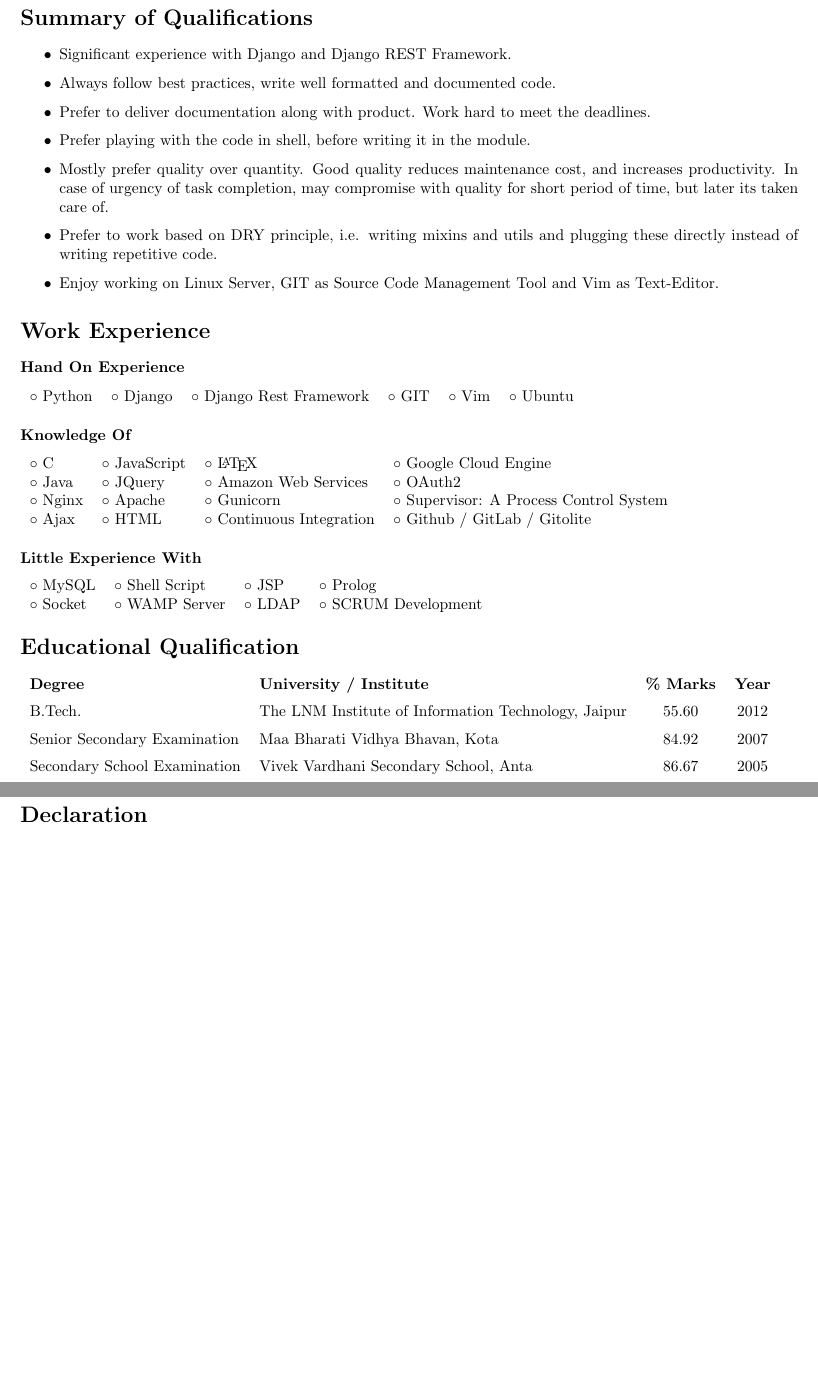
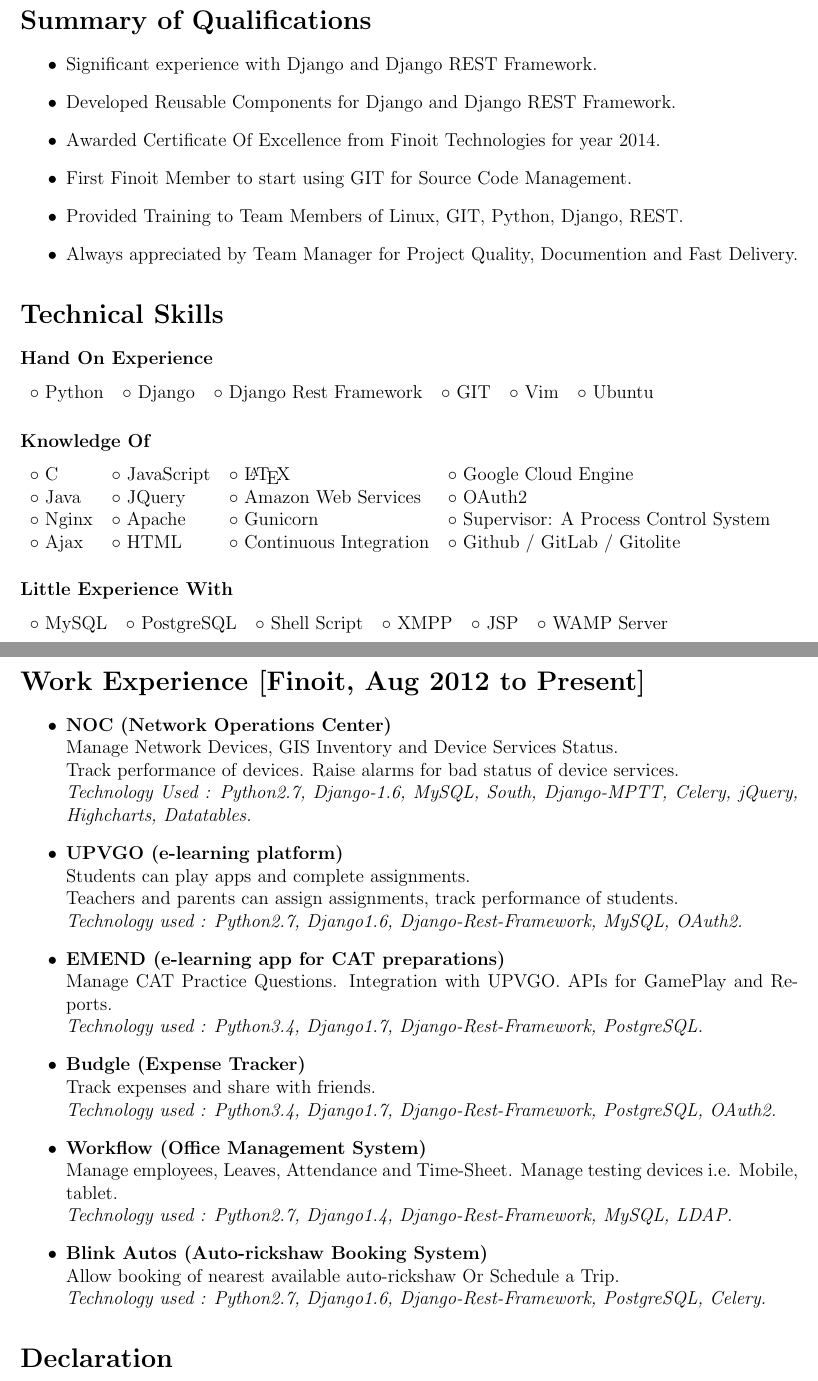
Before and after one commit to anoopmalav/Resume, a LaTeX CV (CV-Resume.tex): two parts of pages 1 and 2 of 2, joined at a grey line, cut so that both start at the same text, the shorter picture padded with empty space. Compiled offline with pdfLaTeX.

Commit message:
Final touch.

```diff
--- a/CV-Resume.tex
+++ b/CV-Resume.tex
@@ -1,4 +1,4 @@
-\documentclass[10pt]{article}
+\documentclass[12pt]{article}
 \usepackage{multicol}
 \usepackage{verbatim}
 \usepackage{amssymb}
@@ -39,16 +39,23 @@
 
 \begin{itemize}
  \item Significant experience with Django and Django REST Framework.
+ \item Developed Reusable Components for Django and Django REST Framework.
+ \item Awarded Certificate Of Excellence from Finoit Technologies for year 2014.
+ \item First Finoit Member to start using GIT for Source Code Management.
+ \item Provided Training to Team Members of Linux, GIT, Python, Django, REST.
+ \item Always appreciated by Team Manager for Project Quality, Documention and Fast Delivery.
+     \begin{comment}
  \item Always follow best practices, write well formatted and documented code.
  \item Prefer to deliver documentation along with product. Work hard to meet the deadlines.
  \item Prefer playing with the code in shell, before writing it in the module.
  \item Mostly prefer quality over quantity. Good quality reduces maintenance cost, and increases productivity. In case of urgency of task completion, may compromise with quality for short period of time, but later its taken care of.
  \item Prefer to work based on DRY principle, i.e. writing mixins and utils and plugging these directly instead of writing repetitive code.
  \item Enjoy working on Linux Server, GIT as Source Code Management Tool and Vim as Text-Editor.
+     \end{comment}
 \end{itemize}
 
 
-\section*{Work Experience}
+\section*{Technical Skills}
 
 \subsubsection*{Hand On Experience}
 
@@ -80,19 +87,22 @@
  $\circ$ HTML &
  $\circ$ Continuous Integration &
  $\circ$ Github / GitLab / Gitolite \\
+ % Markdown
 \end{tabular}
 
 \subsubsection*{Little Experience With}
 
-\begin{tabular}{l l l l}
+\begin{tabular}{l l l l l l}
  $\circ$ MySQL &
+ $\circ$ PostgreSQL &
  $\circ$ Shell Script &
+ $\circ$ XMPP &
  $\circ$ JSP &
- $\circ$ Prolog \\
- $\circ$ Socket &
- $\circ$ WAMP Server &
- $\circ$ LDAP &
- $\circ$ SCRUM Development \\
+% $\circ$ Prolog \\
+% $\circ$ Socket &
+ $\circ$ WAMP Server \\
+% $\circ$ LDAP \\
+% $\circ$ SCRUM Development \\
 \end{tabular}
 
 \begin{comment}
@@ -156,7 +166,32 @@
 \end{itemize}
 \end{comment}
 
+\section*{Work Experience [Finoit, Aug 2012 to Present]}
+\begin{itemize}
+ \item \textbf{NOC (Network Operations Center)}
+    \\ Manage Network Devices, GIS Inventory and Device Services Status.
+    \\ Track performance of devices. Raise alarms for bad status of device services.
+    \\ \textit{Technology Used : Python2.7, Django-1.6, MySQL, South, Django-MPTT, Celery, jQuery, Highcharts, Datatables.}
+ \item \textbf{UPVGO (e-learning platform)}
+    \\ Students can play apps and complete assignments.
+    \\ Teachers and parents can assign assignments, track performance of students.
+    \\ \textit{Technology used : Python2.7, Django1.6, Django-Rest-Framework, MySQL, OAuth2.}
+ \item \textbf{EMEND (e-learning app for CAT preparations)}
+    \\ Manage CAT Practice Questions. Integration with UPVGO. APIs for GamePlay and Reports.
+    \\ \textit{Technology used : Python3.4, Django1.7, Django-Rest-Framework, PostgreSQL.}
+ \item \textbf{Budgle (Expense Tracker)}
+    \\ Track expenses and share with friends.
+    \\ \textit{Technology used : Python3.4, Django1.7, Django-Rest-Framework, PostgreSQL, OAuth2.}
+ \item \textbf{Workflow (Office Management System)}
+    \\ Manage employees, Leaves, Attendance and Time-Sheet. Manage testing devices i.e. Mobile, tablet.
+    \\ \textit{Technology used : Python2.7, Django1.4, Django-Rest-Framework, MySQL, LDAP.}
+ \item \textbf{Blink Autos (Auto-rickshaw Booking System)}
+    \\ Allow booking of nearest available auto-rickshaw Or Schedule a Trip.
+    \\ \textit{Technology used : Python2.7, Django1.6, Django-Rest-Framework, PostgreSQL, Celery.}
+\end{itemize}
 
+
+\begin{comment}
 \section*{Educational Qualification}
 \begin{tabular}{l l c c}
 \textbf{Degree} & \textbf{University / Institute} & \textbf{\% Marks} & \textbf{Year}\\[0.2cm]
```
Also changed, not shown: CV-Resume.tex (3 more changed lines).
